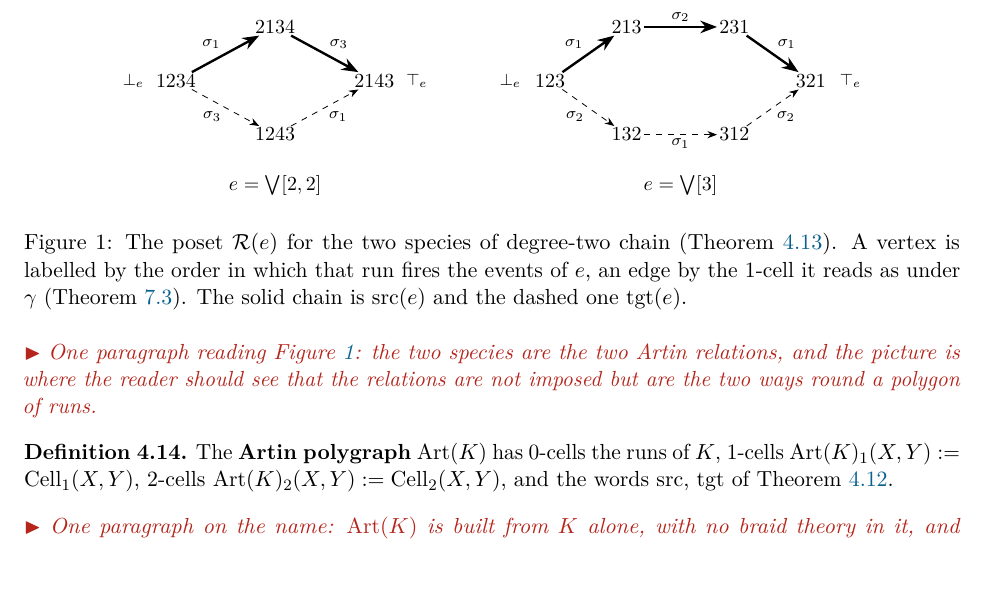
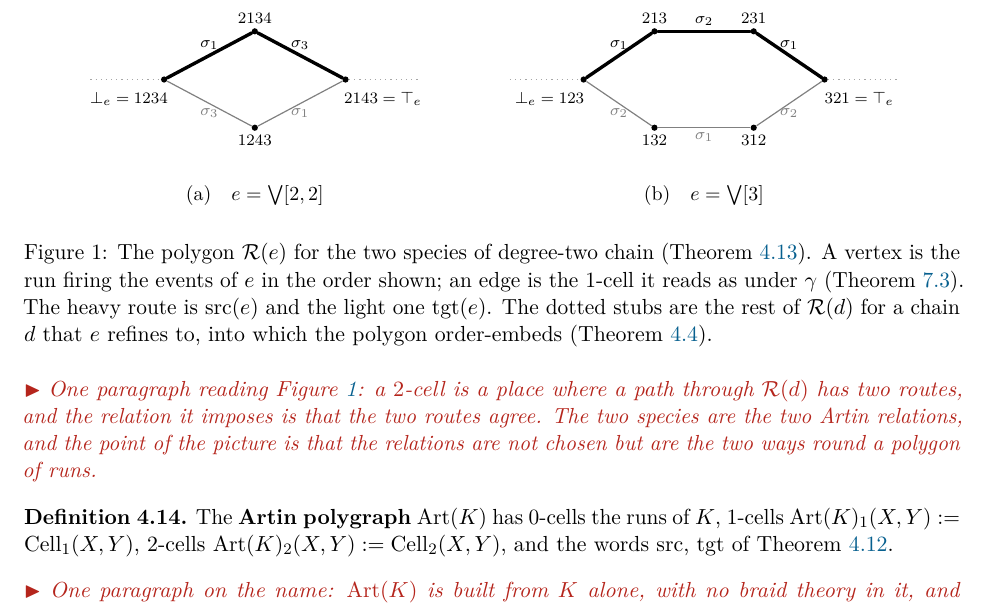
Before and after one commit to zstone1/CubePaper, a LaTeX paper (mainv2.tex): part of page 9 of 14, cut so that both start at the same text, the shorter picture padded with empty space. Compiled offline with pdfLaTeX.

Commit message:
mainv2: redraw the degree-two figure as polygons on a spine
Diamond and hexagon drawn as literal polygons with entry/exit stubs,
src as a heavy route against tgt as a light one, so the bolding reads.

Co-Authored-By: Claude Opus 5 (1M context) <noreply@anthropic.com>

```diff
--- a/mainv2.tex
+++ b/mainv2.tex
@@ -539,53 +539,67 @@ spans, and a $0$-cell is a run.}
 \begin{figure}[ht]
 \centering
 \begin{tikzpicture}[
-  >=Stealth,
-  run/.style = {font=\small, inner sep=1pt},
-  gen/.style = {font=\scriptsize, inner sep=2pt},
-  ext/.style = {font=\scriptsize, inner sep=1pt}]
+  vtx/.style  = {circle, fill=black, inner sep=1.1pt},
+  wd/.style   = {font=\scriptsize, inner sep=2.5pt},
+  gen/.style  = {font=\scriptsize, inner sep=2pt},
+  route/.style= {line width=1.7pt, line cap=round},
+  alt/.style  = {line width=0.6pt, black!50},
+  stub/.style = {line width=0.6pt, black!35, dotted}]
 
-  % two blocks of dimension two
-  \node[run] (a0) at (0,0)      {$1234$};
-  \node[run] (a1) at (1.75,0.95){$2134$};
-  \node[run] (a2) at (1.75,-0.95){$1243$};
-  \node[run] (a3) at (3.5,0)    {$2143$};
-  \draw[->, very thick] (a0) -- node[gen, above left]  {$\sigma_1$} (a1);
-  \draw[->, very thick] (a1) -- node[gen, above right] {$\sigma_3$} (a3);
-  \draw[->, dashed]     (a0) -- node[gen, below left]  {$\sigma_3$} (a2);
-  \draw[->, dashed]     (a2) -- node[gen, below right] {$\sigma_1$} (a3);
-  \node[ext] at (-0.75,0) {$\bot_e$};
-  \node[ext] at (4.25,0)  {$\top_e$};
-  \node[font=\small] at (1.75,-1.85) {$e = \bigvee[2,2]$};
+  %%% (a) two blocks of dimension two: a diamond
+  \node[vtx] (aL) at (0,0)       {};
+  \node[vtx] (aT) at (1.6,0.85)  {};
+  \node[vtx] (aB) at (1.6,-0.85) {};
+  \node[vtx] (aR) at (3.2,0)     {};
+  \draw[stub] (-1.3,0) -- (aL);
+  \draw[stub] (aR) -- (4.5,0);
+  \draw[route] (aL) -- node[gen, above] {$\sigma_1$} (aT);
+  \draw[route] (aT) -- node[gen, above] {$\sigma_3$} (aR);
+  \draw[alt]   (aL) -- node[gen, below] {$\sigma_3$} (aB);
+  \draw[alt]   (aB) -- node[gen, below] {$\sigma_1$} (aR);
+  \node[wd, above=1pt] at (aT) {$2134$};
+  \node[wd, below=1pt] at (aB) {$1243$};
+  \node[wd] at (-0.62,-0.34) {$\bot_e = 1234$};
+  \node[wd] at (3.86,-0.34)  {$2143 = \top_e$};
+  \node[font=\small] at (1.6,-2.05) {(a)\quad $e = \bigvee[2,2]$};
 
-  % one block of dimension three
-  \begin{scope}[xshift=6.6cm]
-    \node[run] (b0) at (0,0)      {$123$};
-    \node[run] (b1) at (1.35,0.95){$213$};
-    \node[run] (b2) at (3.25,0.95){$231$};
-    \node[run] (b3) at (4.6,0)    {$321$};
-    \node[run] (b4) at (3.25,-0.95){$312$};
-    \node[run] (b5) at (1.35,-0.95){$132$};
-    \draw[->, very thick] (b0) -- node[gen, above left]  {$\sigma_1$} (b1);
-    \draw[->, very thick] (b1) -- node[gen, above]       {$\sigma_2$} (b2);
-    \draw[->, very thick] (b2) -- node[gen, above right] {$\sigma_1$} (b3);
-    \draw[->, dashed]     (b0) -- node[gen, below left]  {$\sigma_2$} (b5);
-    \draw[->, dashed]     (b5) -- node[gen, below]       {$\sigma_1$} (b4);
-    \draw[->, dashed]     (b4) -- node[gen, below right] {$\sigma_2$} (b3);
-    \node[ext] at (-0.7,0)  {$\bot_e$};
-    \node[ext] at (5.3,0)   {$\top_e$};
-    \node[font=\small] at (2.3,-1.85) {$e = \bigvee[3]$};
+  %%% (b) one block of dimension three: a hexagon
+  \begin{scope}[xshift=7.4cm]
+    \node[vtx] (bL)  at (0,0)        {};
+    \node[vtx] (bUL) at (1.25,0.85)  {};
+    \node[vtx] (bUR) at (3.0,0.85)   {};
+    \node[vtx] (bR)  at (4.25,0)     {};
+    \node[vtx] (bLR) at (3.0,-0.85)  {};
+    \node[vtx] (bLL) at (1.25,-0.85) {};
+    \draw[stub] (-1.3,0) -- (bL);
+    \draw[stub] (bR) -- (5.55,0);
+    \draw[route] (bL)  -- node[gen, above] {$\sigma_1$} (bUL);
+    \draw[route] (bUL) -- node[gen, above] {$\sigma_2$} (bUR);
+    \draw[route] (bUR) -- node[gen, above] {$\sigma_1$} (bR);
+    \draw[alt]   (bL)  -- node[gen, below] {$\sigma_2$} (bLL);
+    \draw[alt]   (bLL) -- node[gen, below] {$\sigma_1$} (bLR);
+    \draw[alt]   (bLR) -- node[gen, below] {$\sigma_2$} (bR);
+    \node[wd, above=1pt] at (bUL) {$213$};
+    \node[wd, above=1pt] at (bUR) {$231$};
+    \node[wd, below=1pt] at (bLL) {$132$};
+    \node[wd, below=1pt] at (bLR) {$312$};
+    \node[wd] at (-0.60,-0.34) {$\bot_e = 123$};
+    \node[wd] at (4.86,-0.34)  {$321 = \top_e$};
+    \node[font=\small] at (2.12,-2.05) {(b)\quad $e = \bigvee[3]$};
   \end{scope}
 \end{tikzpicture}
-\caption{The poset $\RunOver(e)$ for the two species of degree-two chain
-(\Cref{prop:polygon}). A vertex is labelled by the order in which that run fires the events of
-$e$, an edge by the $1$-cell it reads as under $\gamma$ (\Cref{lem:pos}). The solid chain is
-$\src(e)$ and the dashed one $\tgt(e)$.}
+\caption{The polygon $\RunOver(e)$ for the two species of degree-two chain
+(\Cref{prop:polygon}). A vertex is the run firing the events of $e$ in the order shown; an edge is
+the $1$-cell it reads as under $\gamma$ (\Cref{lem:pos}). The heavy route is $\src(e)$ and the
+light one $\tgt(e)$. The dotted stubs are the rest of $\RunOver(d)$ for a chain $d$ that $e$
+refines to, into which the polygon order-embeds (\Cref{prop:push}).}
 \label{fig:species}
 \end{figure}
 
-\gap{One paragraph reading \Cref{fig:species}: the two species are the two Artin relations, and
-the picture is where the reader should see that the relations are not imposed but are the two ways
-round a polygon of runs.}
+\gap{One paragraph reading \Cref{fig:species}: a $2$-cell is a place where a path through
+$\RunOver(d)$ has two routes, and the relation it imposes is that the two routes agree. The two
+species are the two Artin relations, and the point of the picture is that the relations are not
+chosen but are the two ways round a polygon of runs.}
 
 \begin{definition}\label{def:poly}
   The \textbf{Artin polygraph} $\Art(K)$ has $0$-cells the runs of $K$, $1$-cells
```
Also changed, not shown: mainv2.pdf.
